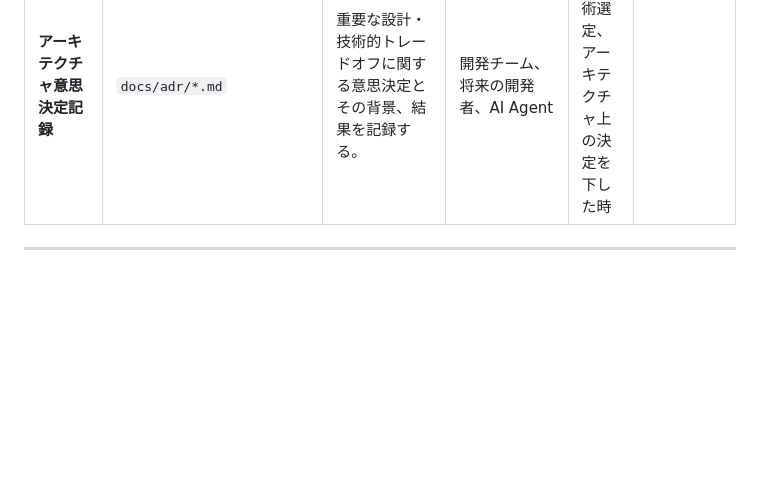
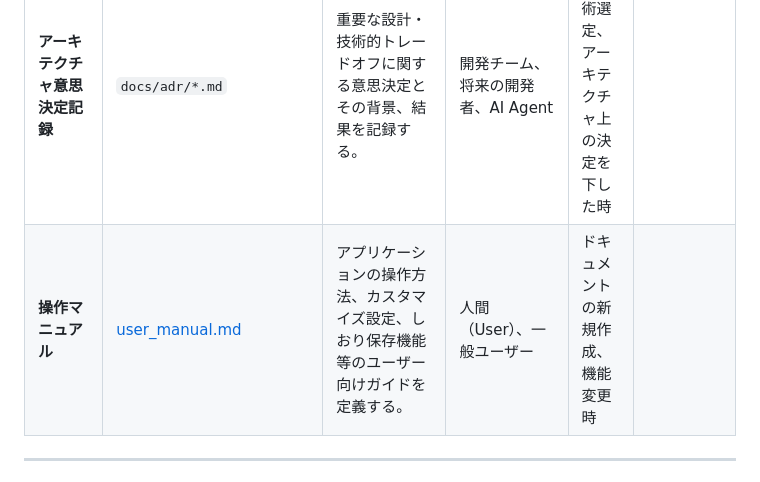
Before and after one commit to rokujyouhitoma/koizora, a Markdown page: docs/document_ledger.md, the part around the change. Rendered like a GitHub page; blank space fills up the shorter version.

Commit message:
docs: Add user manual and update document ledger

```diff
--- a/docs/document_ledger.md
+++ b/docs/document_ledger.md
@@ -25,6 +25,7 @@
 | **基本設計書 (HLD)** | [high_level_design.md](/docs/high_level_design.md) | システムアーキテクチャ、コンポーネント役割、画面遷移、デザインシステム等の論理的な設計を定義する。 | 開発チーム、AI Agent | システムアーキテクチャの変更、UIコンポーネント構成の変更時 |
 | **詳細設計書 (LLD)** | [low_level_design.md](/docs/low_level_design.md) | 関数仕様、変数、正規表現、ページ計算数式、データスキーマ等の実装に直結する物理設計を定義する。 | 実装担当エージェント、開発者 | コーディング仕様の変更、アルゴリズムの追加・変更時 |
 | **アーキテクチャ意思決定記録** | `docs/adr/*.md` | 重要な設計・技術的トレードオフに関する意思決定とその背景、結果を記録する。 | 開発チーム、将来の開発者、AI Agent | 重要な技術選定、アーキテクチャ上の決定を下した時 |
+| **操作マニュアル** | [user_manual.md](/docs/user_manual.md) | アプリケーションの操作方法、カスタマイズ設定、しおり保存機能等のユーザー向けガイドを定義する。 | 人間（User）、一般ユーザー | ドキュメントの新規作成、機能変更時 |
 
 ---
 
```
Also changed, not shown: docs/user_manual.md (added, +93 -0 lines).
